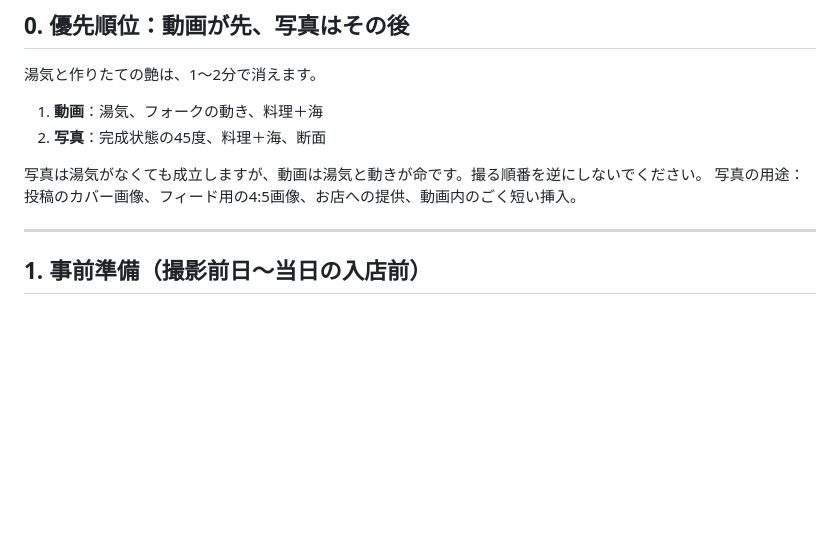
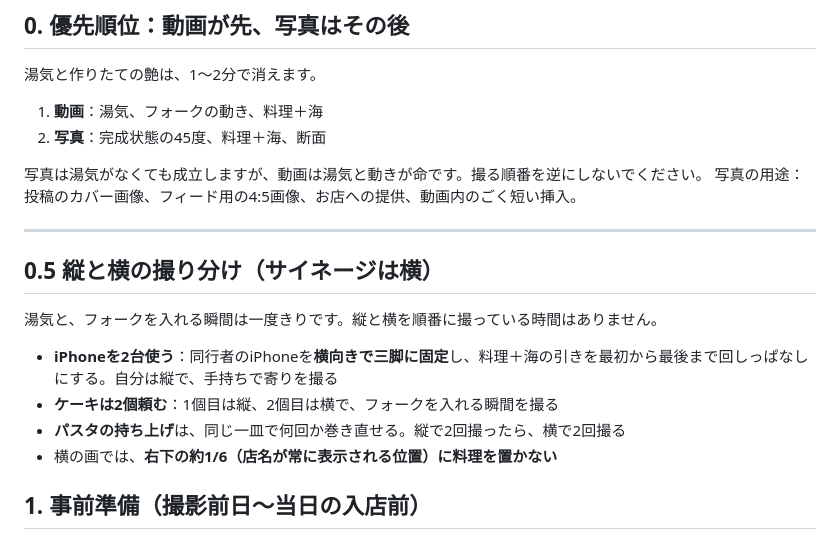
Before and after one commit to Toshi1026/mhf4u-cct2026, a Markdown page: FOOD_SHOOTING.md, the part around the change. Drawn GitHub-style; blank space fills up the shorter version.

```diff
--- a/FOOD_SHOOTING.md
+++ b/FOOD_SHOOTING.md
@@ -16,6 +16,14 @@
 写真の用途：投稿のカバー画像、フィード用の4:5画像、お店への提供、動画内のごく短い挿入。
 
 ---
+
+## 0.5 縦と横の撮り分け（サイネージは横）
+
+湯気と、フォークを入れる瞬間は一度きりです。縦と横を順番に撮っている時間はありません。
+- **iPhoneを2台使う**：同行者のiPhoneを**横向きで三脚に固定**し、料理＋海の引きを最初から最後まで回しっぱなしにする。自分は縦で、手持ちで寄りを撮る
+- **ケーキは2個頼む**：1個目は縦、2個目は横で、フォークを入れる瞬間を撮る
+- **パスタの持ち上げ**は、同じ一皿で何回か巻き直せる。縦で2回撮ったら、横で2回撮る
+- 横の画では、**右下の約1/6（店名が常に表示される位置）に料理を置かない**
 
 ## 1. 事前準備（撮影前日〜当日の入店前）
 
```
Also changed, not shown: BRIEF.md (+3 -3 lines), SHOOTING_GUIDE.md (+20 -5 lines).
